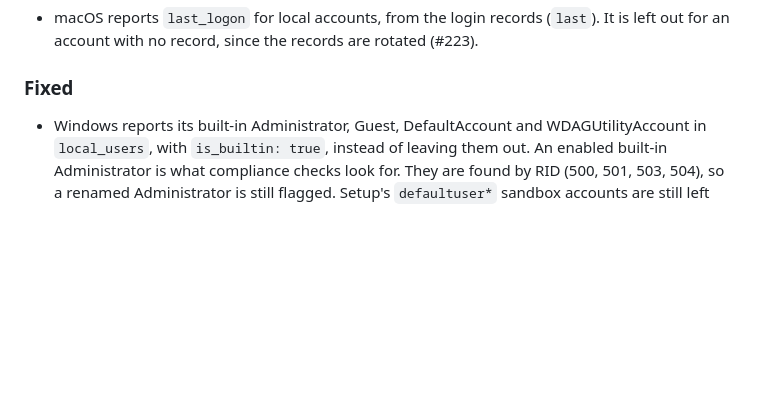
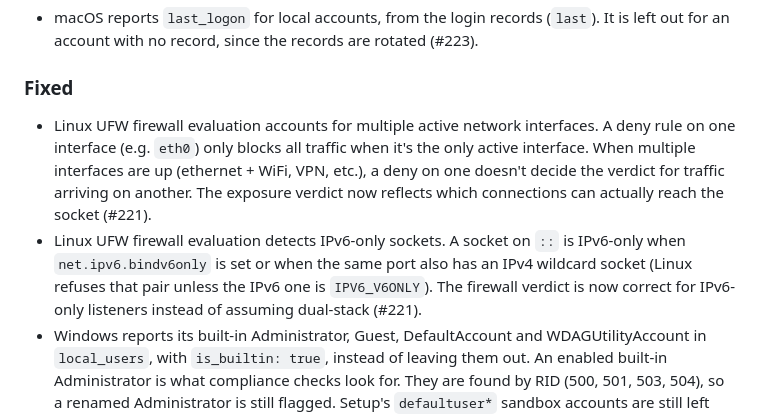
Before and after one commit to BrainStation-23/SentinelGo, a Markdown page: CHANGELOG.md, the part around the change. Rendered like a GitHub page; blank space fills up the shorter version.

Commit message:
Add changelog for UFW interface and IPv6 handling

```diff
--- a/CHANGELOG.md
+++ b/CHANGELOG.md
@@ -28,6 +28,8 @@ the contributing guide. History before v2.1.17 is not recorded here.
 
 ### Fixed
 
+- Linux UFW firewall evaluation accounts for multiple active network interfaces. A deny rule on one interface (e.g. `eth0`) only blocks all traffic when it's the only active interface. When multiple interfaces are up (ethernet + WiFi, VPN, etc.), a deny on one doesn't decide the verdict for traffic arriving on another. The exposure verdict now reflects which connections can actually reach the socket (#221).
+- Linux UFW firewall evaluation detects IPv6-only sockets. A socket on `::` is IPv6-only when `net.ipv6.bindv6only` is set or when the same port also has an IPv4 wildcard socket (Linux refuses that pair unless the IPv6 one is `IPV6_V6ONLY`). The firewall verdict is now correct for IPv6-only listeners instead of assuming dual-stack (#221).
 - Windows reports its built-in Administrator, Guest, DefaultAccount and WDAGUtilityAccount in `local_users`, with `is_builtin: true`, instead of leaving them out. An enabled built-in Administrator is what compliance checks look for. They are found by RID (500, 501, 503, 504), so a renamed Administrator is still flagged. Setup's `defaultuser*` sandbox accounts are still left out (#223).
 - Network exposure is rated by the risky services a device exposes, not by how many sockets are bound outside loopback. A stock Windows 11 device used to be rated High for its mDNS, WS-Discovery and RPC listeners. `network_exposure_level` is now High when a risky service can be reached (or the agent can't tell), Medium when every risky service is blocked by the host firewall, and Low when there are none. Medium no longer costs the posture-score point. The recommendation names the services, e.g. "Close or firewall SMB (445/tcp), RDP (3389/tcp)" (#221).
 - Listeners on loopback are never counted as exposed. `127.0.0.0/8` (e.g. systemd-resolved on `127.0.0.53`), `::1` and IPv4-mapped loopback addresses used to count toward `publicly_bound_ports`. SSH or WinRM bound to loopback was also reported in `open_administrative_ports` and `remote_access_services`. `open_administrative_ports` now lists the ports of `risky_services` (#221).
```
